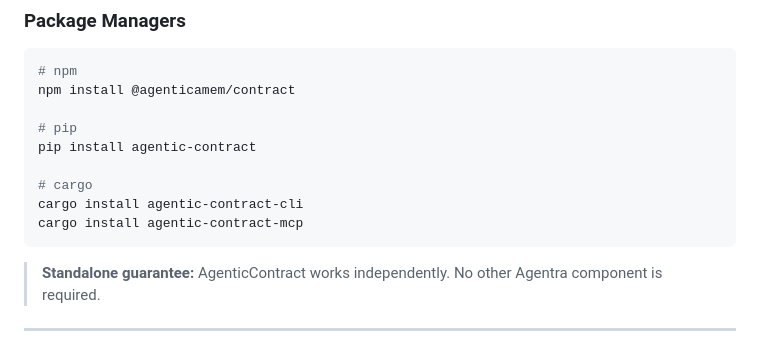
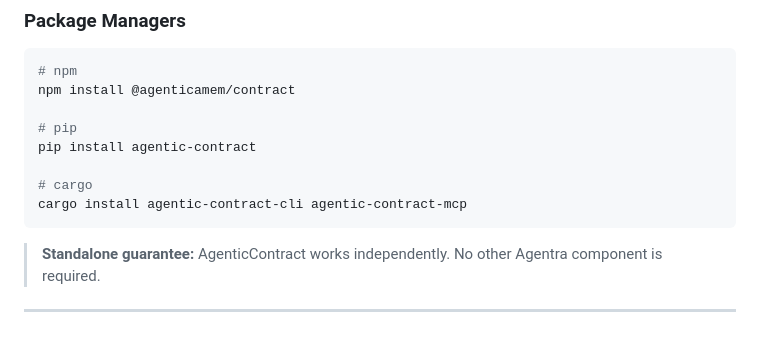
Before and after one commit to agentralabs/agentic-contract, a Markdown page: README.md, the part around the change. Drawn GitHub-style.

Commit message:
fix: use single cargo install pair in README for web parity

````diff
--- a/README.md
+++ b/README.md
@@ -203,8 +203,7 @@ npm install @agenticamem/contract
 pip install agentic-contract
 
 # cargo
-cargo install agentic-contract-cli
-cargo install agentic-contract-mcp
+cargo install agentic-contract-cli agentic-contract-mcp
 ```
 
 > **Standalone guarantee:** AgenticContract works independently. No other Agentra component is required.
````
